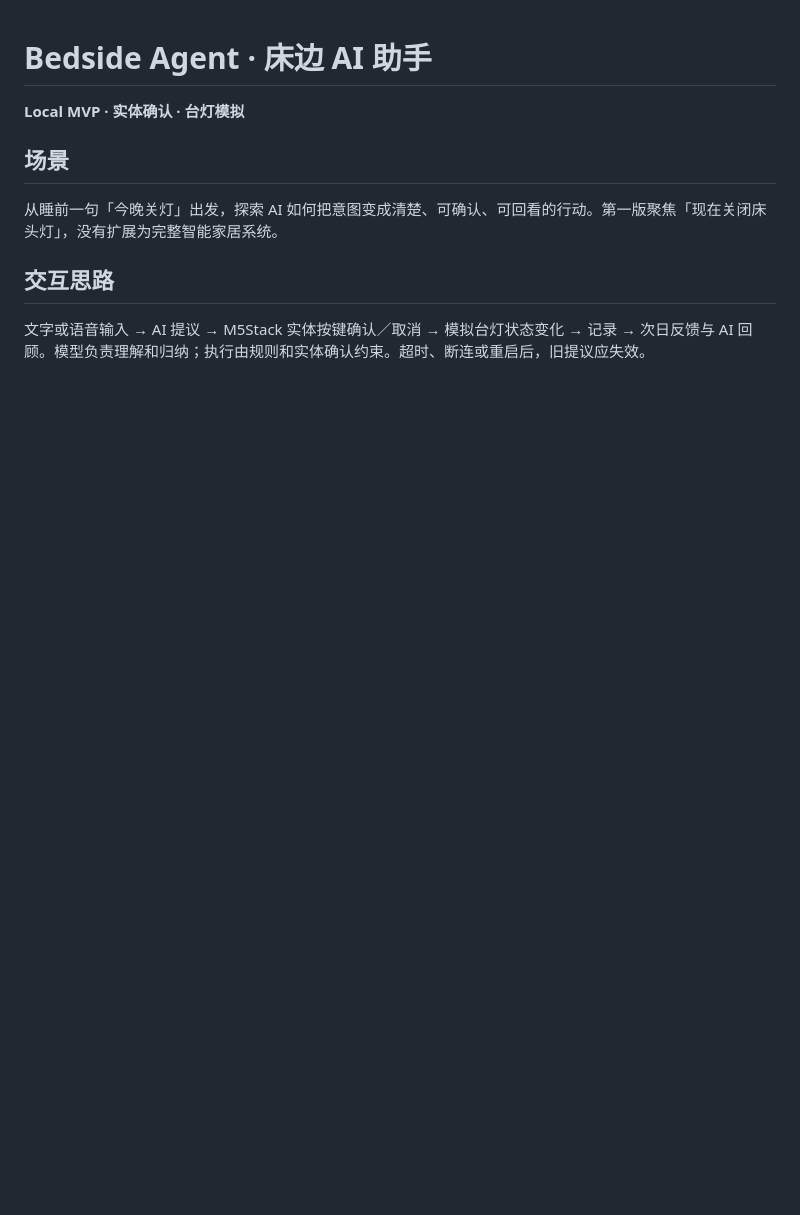
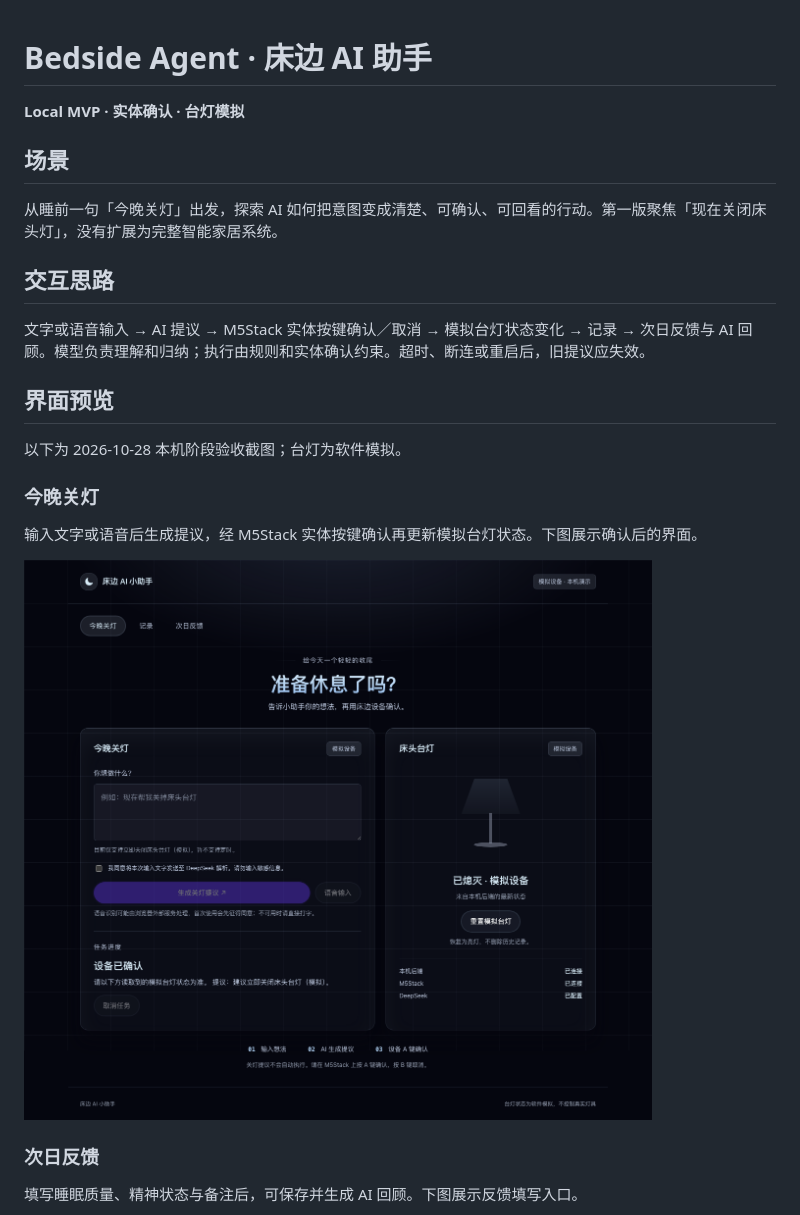
Before and after one commit to yulili-ai/yulili-ai, a Markdown page: projects/bedside-agent.md, the part around one of its changes. Rendered like a GitHub page; pictures changed too: assets/bedside-agent/home.png (added); blank space fills up the shorter version.

```diff
--- a/projects/bedside-agent.md
+++ b/projects/bedside-agent.md
@@ -10,3 +10,17 @@
 
 文字或语音输入 → AI 提议 → M5Stack 实体按键确认／取消 → 模拟台灯状态变化 → 记录 → 次日反馈与 AI 回顾。模型负责理解和归纳；执行由规则和实体确认约束。超时、断连或重启后，旧提议应失效。
 
+## 界面预览
+
+以下为 2026-10-28 本机阶段验收截图；台灯为软件模拟。
+
+### 今晚关灯
+
+输入文字或语音后生成提议，经 M5Stack 实体按键确认再更新模拟台灯状态。下图展示确认后的界面。
+
+![今晚关灯页面，显示设备已确认与模拟台灯已熄灭](../assets/bedside-agent/home.png)
+
+### 次日反馈
+
+填写睡眠质量、精神状态与备注后，可保存并生成 AI 回顾。下图展示反馈填写入口。
+
```
Also changed, not shown: other parts of projects/bedside-agent.md (+20 -0 lines), README.md (+2 -2 lines), assets/bedside-agent/feedback.png (added), assets/bedside-agent/mobile.png (added), assets/bedside-agent/records.png (added).
